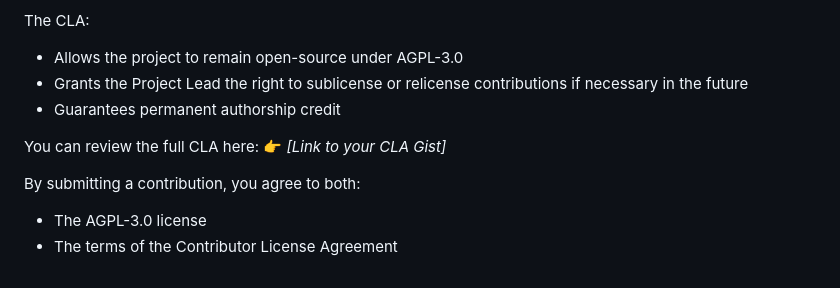
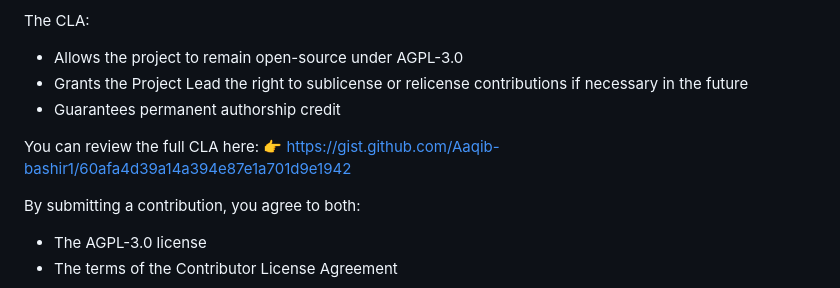
Before and after one commit to Aaqib-bashir1/unified-health-record, a Markdown page: CONTRIBUTING.md, the part around the change. GitHub-like rendering.

Commit message:
docs: update contributing guidelines and CLA requirements

```diff
--- a/CONTRIBUTING.md
+++ b/CONTRIBUTING.md
@@ -113,7 +113,7 @@ The CLA:
 - Guarantees permanent authorship credit
 
 You can review the full CLA here:
-👉 _[Link to your CLA Gist]_
+👉 https://gist.github.com/Aaqib-bashir1/60afa4d39a14a394e87e1a701d9e1942
 
 By submitting a contribution, you agree to both:
 
```
